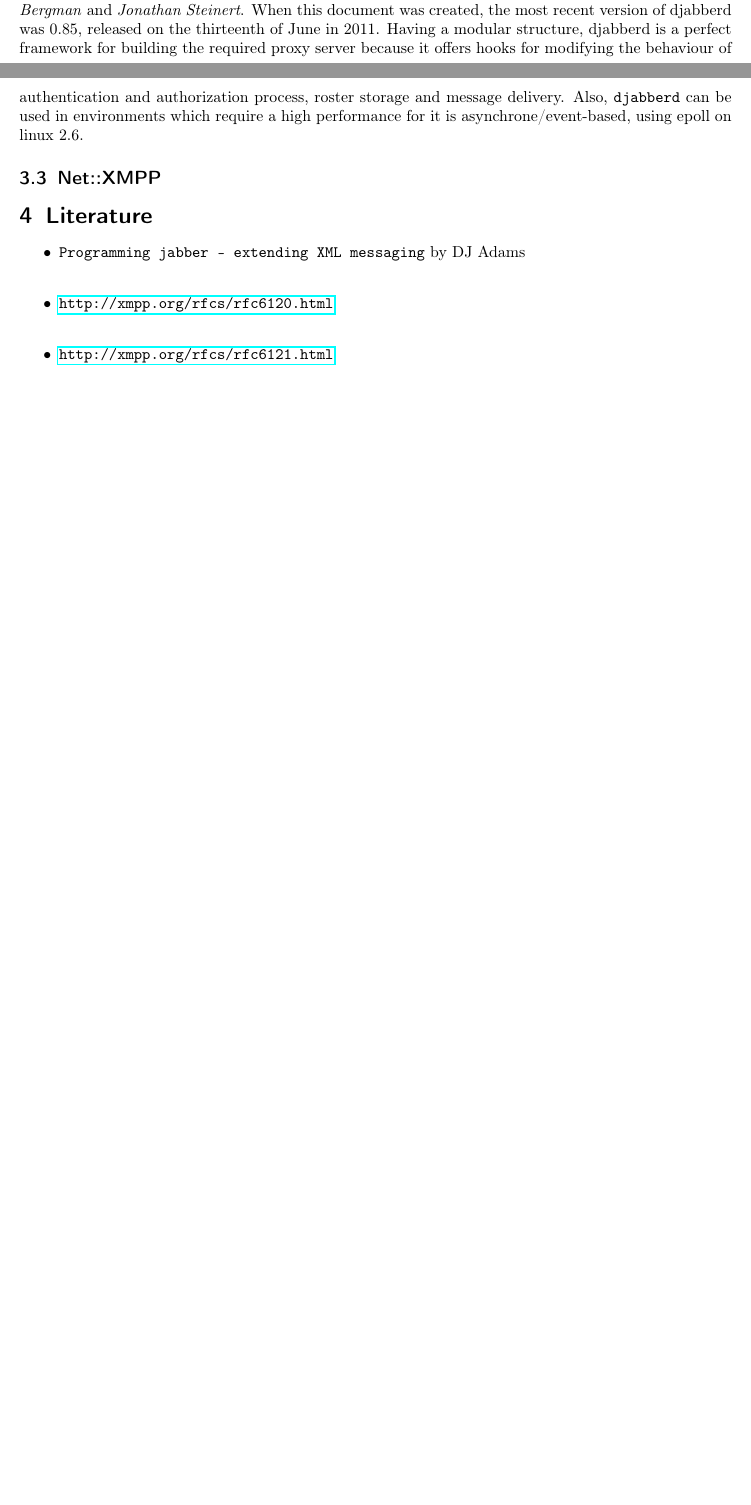
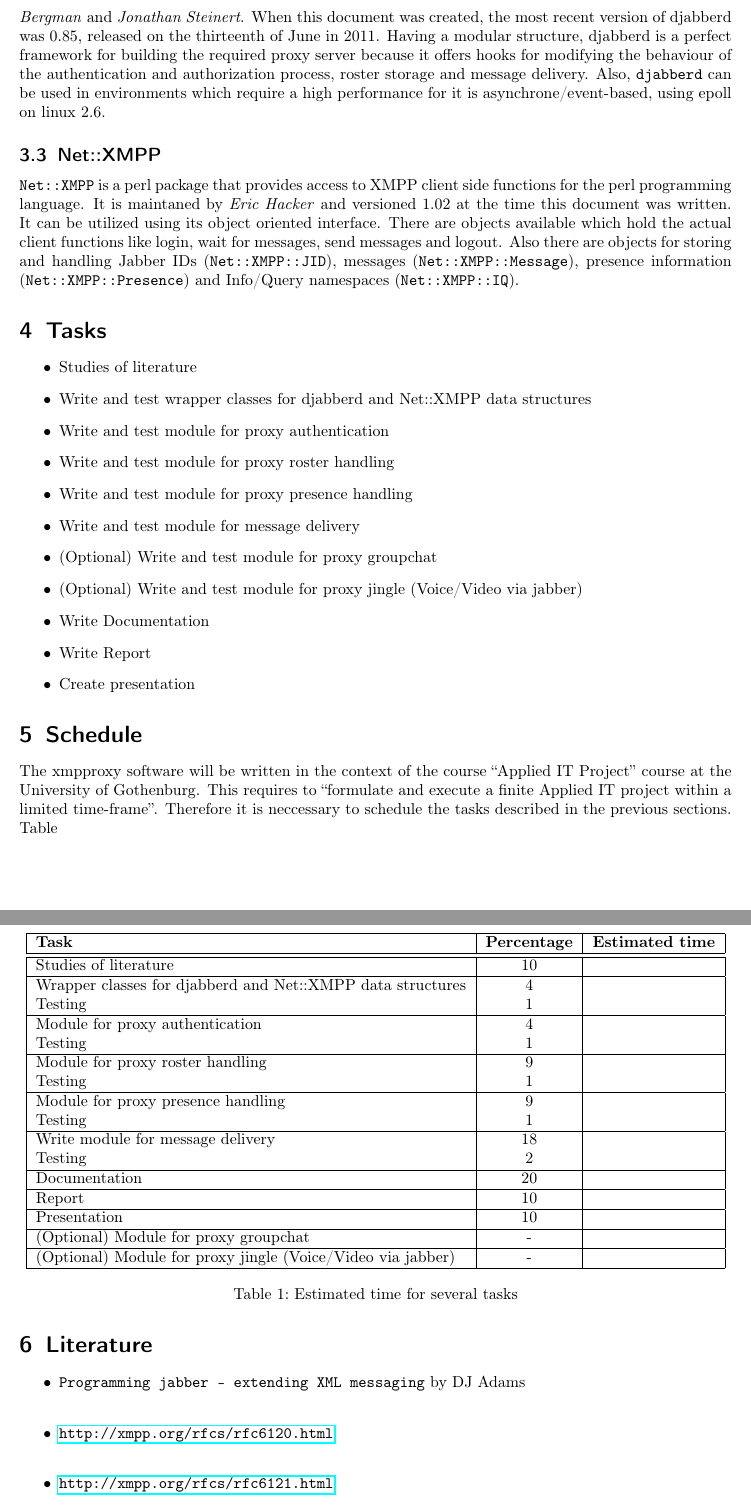
Before and after one commit to foobarable/xmpproxy, a LaTeX document (project_plan/plan.tex): two parts of pages 4 and 5 of 5 before the commit and two parts of pages 5 and 6 of 6 after it, joined at a grey line, cut so that both start at the same text, the shorter picture padded with empty space. The pictures show the PDF file project_plan/plan.pdf that the author committed with the source.

Commit message:
Fixed minor typos, added schedule and Net::XMPP section

```diff
--- a/project_plan/plan.tex
+++ b/project_plan/plan.tex
@@ -106,10 +106,73 @@ For implementing the xmpp proxy server several design descisions had to me made.
 \subsection{Djabberd}
 Djabberd is a modular, scalable and extensible jabber server written in perl where almost everything defers to hooks to be implemented by plugins. %cite
 It is written and maintained by \textit{Brad Fitzpatrick}, \textit{Artur Bergman} and \textit{Jonathan Steinert}.
-When this document was created, the most recent version of djabberd was 0.85, released on the thirteenth of June in 2011. Having a modular structure, djabberd is a perfect framework for building the required proxy server because it offers hooks for modifying the behaviour of authentication and authorization process, roster storage and message delivery. Also, \texttt{djabberd} can be used in environments which require a high performance for it is asynchrone/event-based, using epoll on linux 2.6.
+When this document was created, the most recent version of djabberd was 0.85, released on the thirteenth of June in 2011. Having a modular structure, djabberd is a perfect framework for building the required proxy server because it offers hooks for modifying the behaviour of the authentication and authorization process, roster storage and message delivery. Also, \texttt{djabberd} can be used in environments which require a high performance for it is asynchrone/event-based, using epoll on linux 2.6.
 
 \subsection{Net::XMPP}
+\texttt{Net::XMPP} is a perl package that provides access to XMPP client side functions for the perl programming language. It is maintaned by \textit{Eric Hacker} and versioned 1.02 at the time this document was written.
+It can be utilized using its object oriented interface.
+There are objects available which hold the actual client functions like login, wait for messages, send messages and logout.
+Also there are objects for storing and handling Jabber IDs (\texttt{Net::XMPP::JID}), messages (\texttt{Net::XMPP::Message}), presence information (\texttt{Net::XMPP::Presence}) and Info/Query namespaces (\texttt{Net::XMPP::IQ}).
 
+\section{Tasks}
+\begin{itemize}
+	\item Studies of literature
+	\item Write and test wrapper classes for djabberd and Net::XMPP data structures
+	\item Write and test module for proxy authentication
+	\item Write and test module for proxy roster handling
+	\item Write and test module for proxy presence handling
+	\item Write and test module for message delivery
+	\item (Optional) Write and test module for proxy groupchat
+	\item (Optional) Write and test module for proxy jingle (Voice/Video via jabber)
+	\item Write Documentation
+	\item Write Report
+	\item Create presentation
+\end{itemize}
+
+
+\section{Schedule}
+The xmpproxy software will be written in the context of the course ``Applied IT Project'' course at the University of Gothenburg. This requires to ``formulate and execute a finite Applied IT project within a limited time-frame''.
+Therefore it is neccessary to schedule the tasks described in the previous sections. Table
+
+
+\begin{table}[h]
+	\centering
+	\begin{tabular}{|l|c|c|}
+	\hline
+	\textbf{Task} & \textbf{Percentage} & \textbf{Estimated time} \\
+	\hline
+	\hline
+	Studies of literature & 10 & \\
+	\hline
+	Wrapper classes for djabberd and Net::XMPP data structures & 4 & \\
+	Testing & 1 & \\
+	\hline
+	Module for proxy authentication & 4 & \\
+	Testing & 1 & \\
+	\hline
+	Module for proxy roster handling & 9 & \\
+	Testing & 1 & \\
+	\hline
+	Module for proxy presence handling & 9 & \\
+	Testing & 1 & \\
+	\hline
+	Write module for message delivery & 18 & \\
+	Testing & 2 & \\
+	\hline
+	Documentation & 20 & \\
+	\hline
+        Report & 10 & \\
+	\hline
+	Presentation & 10 & \\
+	\hline
+	(Optional) Module for proxy groupchat & - & \\
+	\hline
+	(Optional) Module for proxy jingle (Voice/Video via jabber) & - & \\
+	\hline
+	\end{tabular}
+	\caption{Estimated time for several tasks}
+	\label{tab:estimatedtime}
+\end{table}
 
 
 \section{Literature}
```
Also changed, not shown: project_plan/plan.pdf, project_plan/plan.tex (7 more changed lines).
